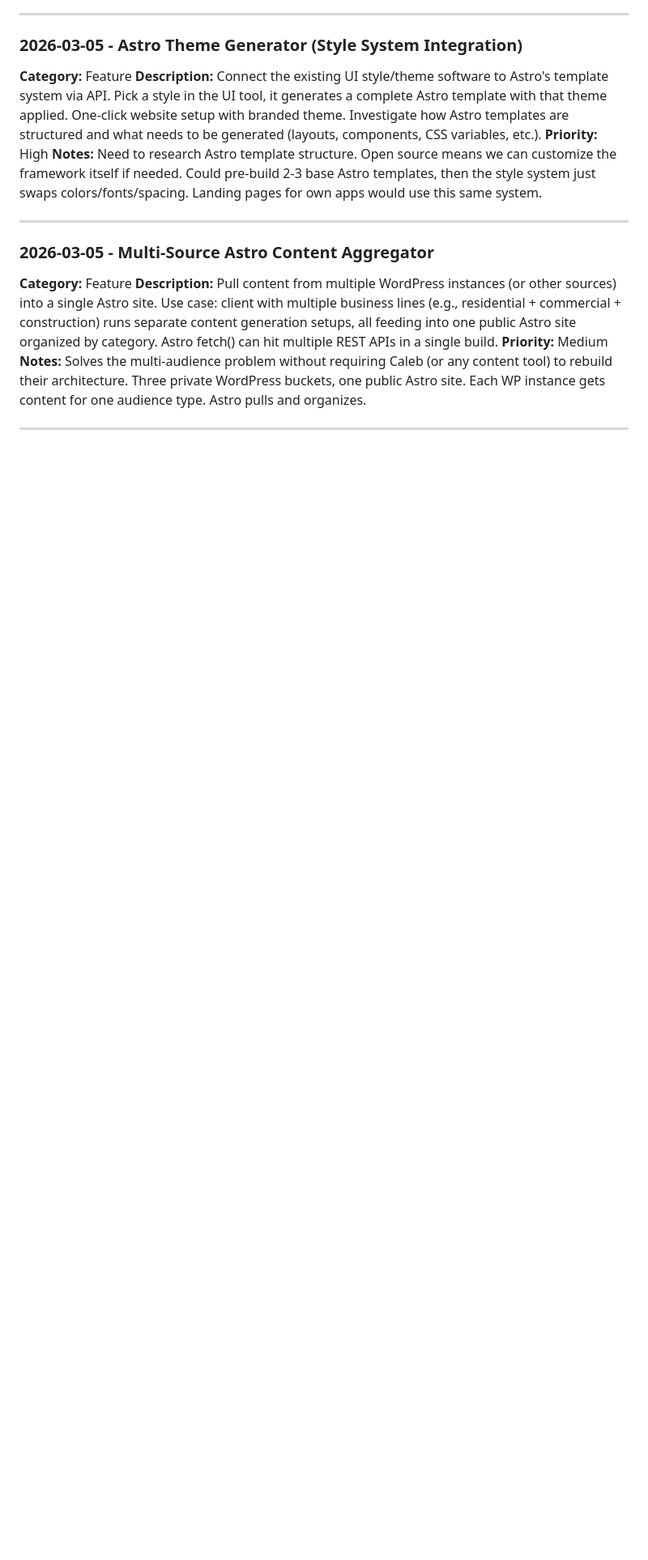
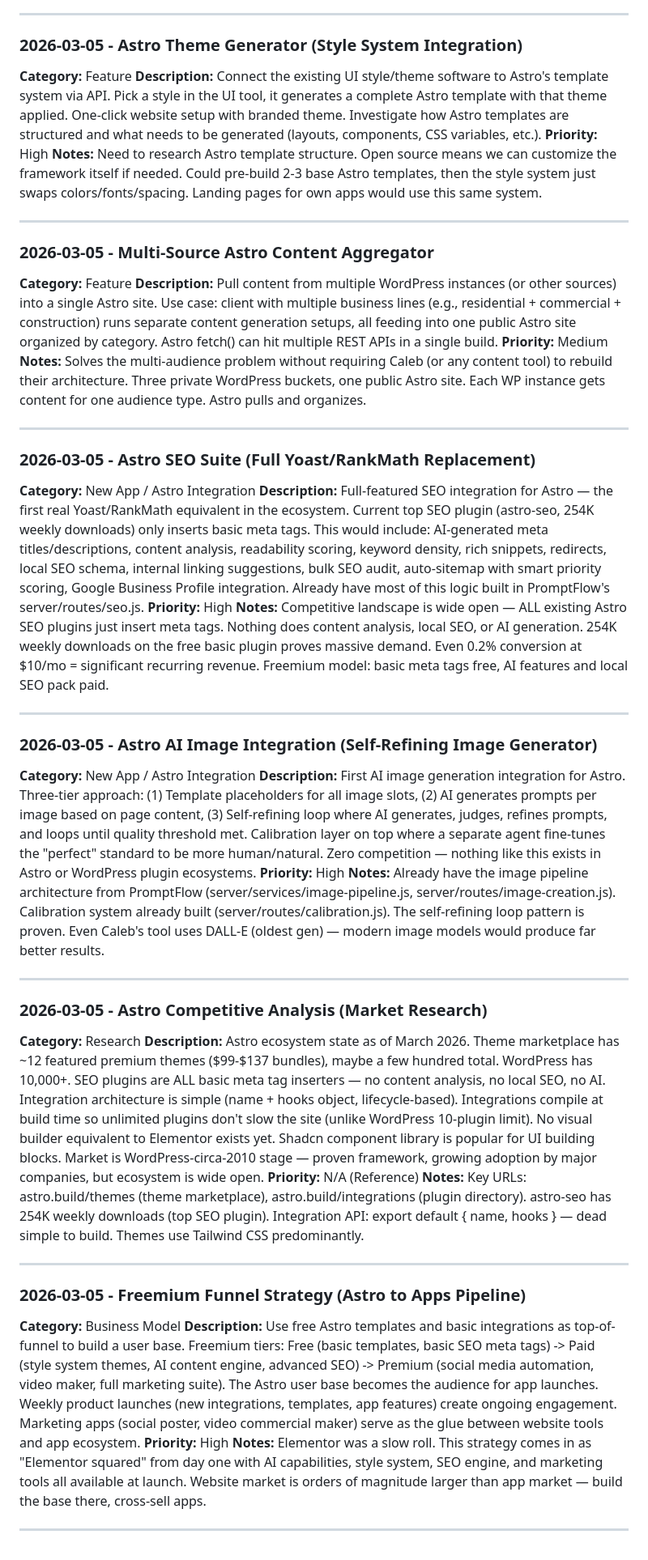
Before and after one commit to foxartglass-dev/Prompts-Chains, a Markdown page: docs/IDEAS-BACKLOG.md, the part around the change. Shown at 81% size. Drawn GitHub-style; blank space fills up the shorter version.

Commit message:
docs: Capture Astro SEO suite, AI image integration, competitive analysis, freemium funnel strategy
https://claude.ai/code/session_01KNmft7WTokRftQ2ybsMKZ6

```diff
--- a/docs/IDEAS-BACKLOG.md
+++ b/docs/IDEAS-BACKLOG.md
@@ -105,4 +105,36 @@ Capture ideas here without getting distracted. Review weekly to prioritize.
 
 ---
 
+### 2026-03-05 - Astro SEO Suite (Full Yoast/RankMath Replacement)
+**Category:** New App / Astro Integration
+**Description:** Full-featured SEO integration for Astro — the first real Yoast/RankMath equivalent in the ecosystem. Current top SEO plugin (astro-seo, 254K weekly downloads) only inserts basic meta tags. This would include: AI-generated meta titles/descriptions, content analysis, readability scoring, keyword density, rich snippets, redirects, local SEO schema, internal linking suggestions, bulk SEO audit, auto-sitemap with smart priority scoring, Google Business Profile integration. Already have most of this logic built in PromptFlow's server/routes/seo.js.
+**Priority:** High
+**Notes:** Competitive landscape is wide open — ALL existing Astro SEO plugins just insert meta tags. Nothing does content analysis, local SEO, or AI generation. 254K weekly downloads on the free basic plugin proves massive demand. Even 0.2% conversion at $10/mo = significant recurring revenue. Freemium model: basic meta tags free, AI features and local SEO pack paid.
+
+---
+
+### 2026-03-05 - Astro AI Image Integration (Self-Refining Image Generator)
+**Category:** New App / Astro Integration
+**Description:** First AI image generation integration for Astro. Three-tier approach: (1) Template placeholders for all image slots, (2) AI generates prompts per image based on page content, (3) Self-refining loop where AI generates, judges, refines prompts, and loops until quality threshold met. Calibration layer on top where a separate agent fine-tunes the "perfect" standard to be more human/natural. Zero competition — nothing like this exists in Astro or WordPress plugin ecosystems.
+**Priority:** High
+**Notes:** Already have the image pipeline architecture from PromptFlow (server/services/image-pipeline.js, server/routes/image-creation.js). Calibration system already built (server/routes/calibration.js). The self-refining loop pattern is proven. Even Caleb's tool uses DALL-E (oldest gen) — modern image models would produce far better results.
+
+---
+
+### 2026-03-05 - Astro Competitive Analysis (Market Research)
+**Category:** Research
+**Description:** Astro ecosystem state as of March 2026. Theme marketplace has ~12 featured premium themes ($99-$137 bundles), maybe a few hundred total. WordPress has 10,000+. SEO plugins are ALL basic meta tag inserters — no content analysis, no local SEO, no AI. Integration architecture is simple (name + hooks object, lifecycle-based). Integrations compile at build time so unlimited plugins don't slow the site (unlike WordPress 10-plugin limit). No visual builder equivalent to Elementor exists yet. Shadcn component library is popular for UI building blocks. Market is WordPress-circa-2010 stage — proven framework, growing adoption by major companies, but ecosystem is wide open.
+**Priority:** N/A (Reference)
+**Notes:** Key URLs: astro.build/themes (theme marketplace), astro.build/integrations (plugin directory). astro-seo has 254K weekly downloads (top SEO plugin). Integration API: export default { name, hooks } — dead simple to build. Themes use Tailwind CSS predominantly.
+
+---
+
+### 2026-03-05 - Freemium Funnel Strategy (Astro to Apps Pipeline)
+**Category:** Business Model
+**Description:** Use free Astro templates and basic integrations as top-of-funnel to build a user base. Freemium tiers: Free (basic templates, basic SEO meta tags) -> Paid (style system themes, AI content engine, advanced SEO) -> Premium (social media automation, video maker, full marketing suite). The Astro user base becomes the audience for app launches. Weekly product launches (new integrations, templates, app features) create ongoing engagement. Marketing apps (social poster, video commercial maker) serve as the glue between website tools and app ecosystem.
+**Priority:** High
+**Notes:** Elementor was a slow roll. This strategy comes in as "Elementor squared" from day one with AI capabilities, style system, SEO engine, and marketing tools all available at launch. Website market is orders of magnitude larger than app market — build the base there, cross-sell apps.
+
+---
+
 <!-- Add new ideas above this line -->
```
